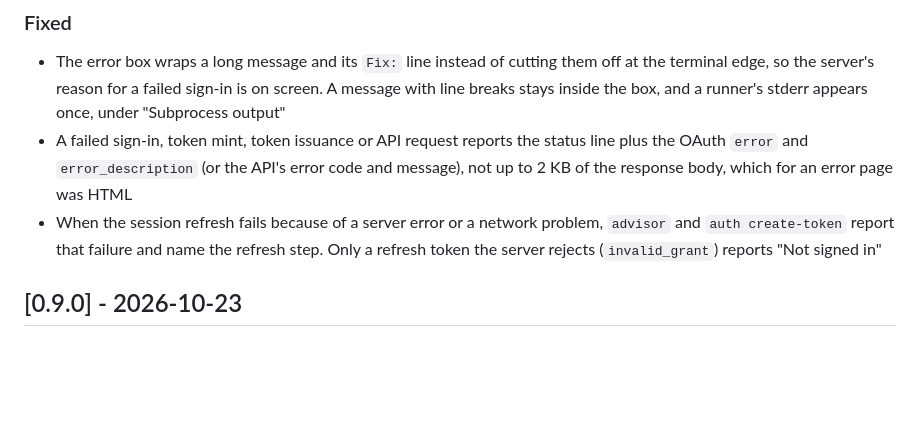
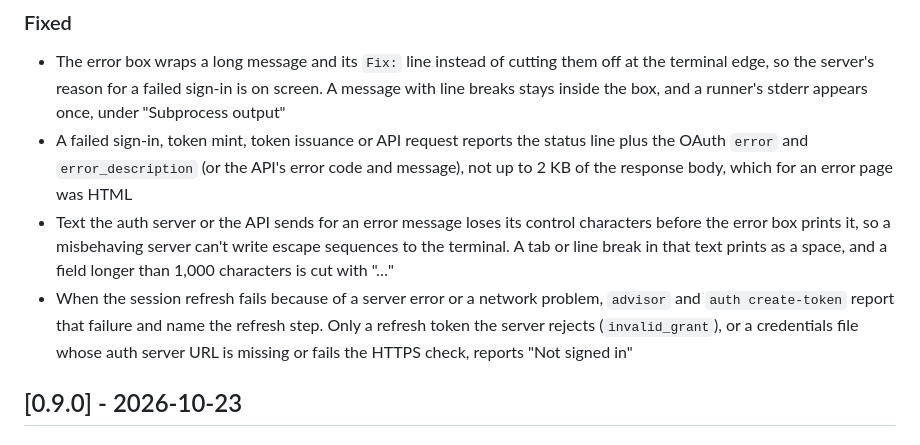
Before and after one commit to actual-software/actual-cli, a Markdown page: CHANGELOG.md, the part around the change. GitHub-like rendering; blank space fills up the shorter version.

Commit message:
docs(changelog): note the control-character filter and the stored auth URL case
Adds a Fixed entry for the control-character filter on server text in error messages. The refresh entry said that only a refresh token the server rejects reports "Not signed in". That stopped being true once a credentials file with a missing or refused auth server URL began reporting it too, so the entry now names both. The auth URL change needs no entry of its own, because 0.9.0 already reported every refresh failure as "Not signed in".

City: factory-main · Agent: local-core.builder-2

```diff
--- a/CHANGELOG.md
+++ b/CHANGELOG.md
@@ -14,7 +14,8 @@ and this project adheres to [Semantic Versioning](https://semver.org/spec/v2.0.0
 ### Fixed
 - The error box wraps a long message and its `Fix:` line instead of cutting them off at the terminal edge, so the server's reason for a failed sign-in is on screen. A message with line breaks stays inside the box, and a runner's stderr appears once, under "Subprocess output"
 - A failed sign-in, token mint, token issuance or API request reports the status line plus the OAuth `error` and `error_description` (or the API's error code and message), not up to 2 KB of the response body, which for an error page was HTML
-- When the session refresh fails because of a server error or a network problem, `advisor` and `auth create-token` report that failure and name the refresh step. Only a refresh token the server rejects (`invalid_grant`) reports "Not signed in"
+- Text the auth server or the API sends for an error message loses its control characters before the error box prints it, so a misbehaving server can't write escape sequences to the terminal. A tab or line break in that text prints as a space, and a field longer than 1,000 characters is cut with "…"
+- When the session refresh fails because of a server error or a network problem, `advisor` and `auth create-token` report that failure and name the refresh step. Only a refresh token the server rejects (`invalid_grant`), or a credentials file whose auth server URL is missing or fails the HTTPS check, reports "Not signed in"
 
 ## [0.9.0] - 2026-10-23
 
```
